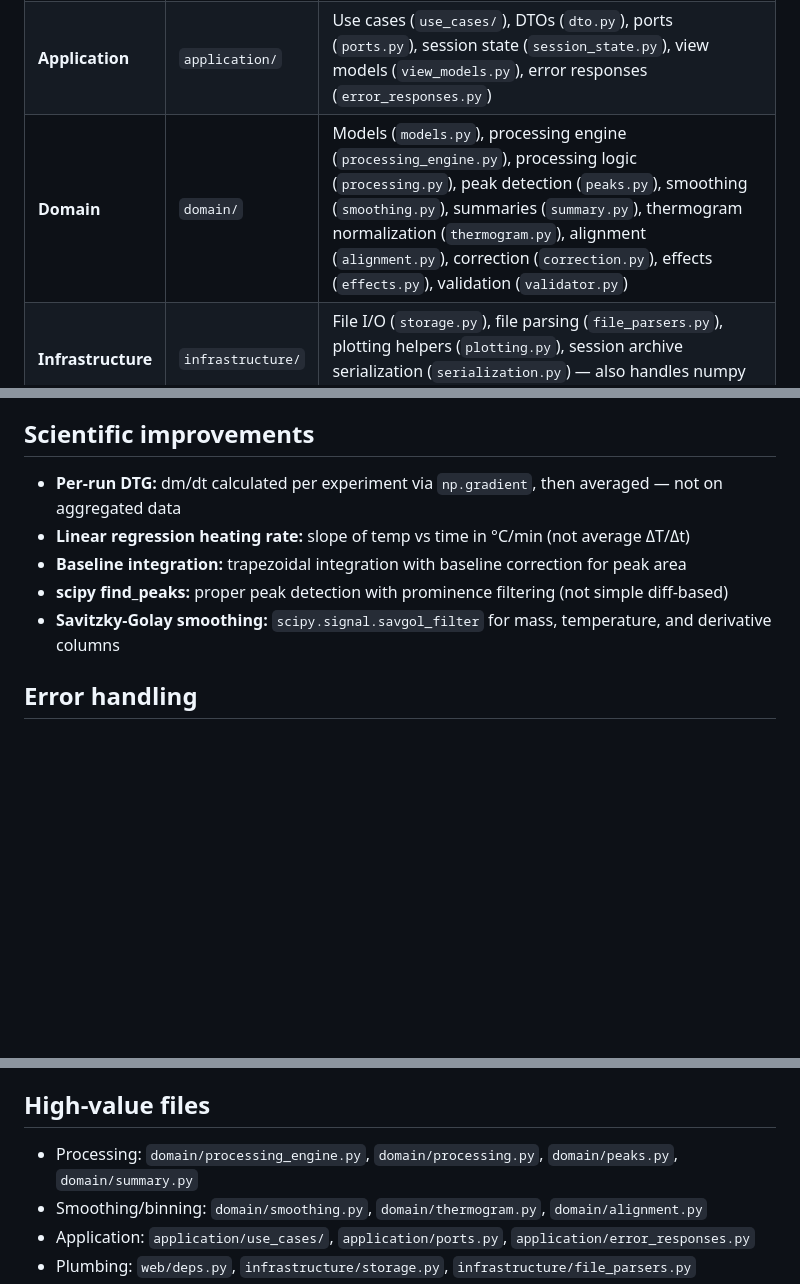
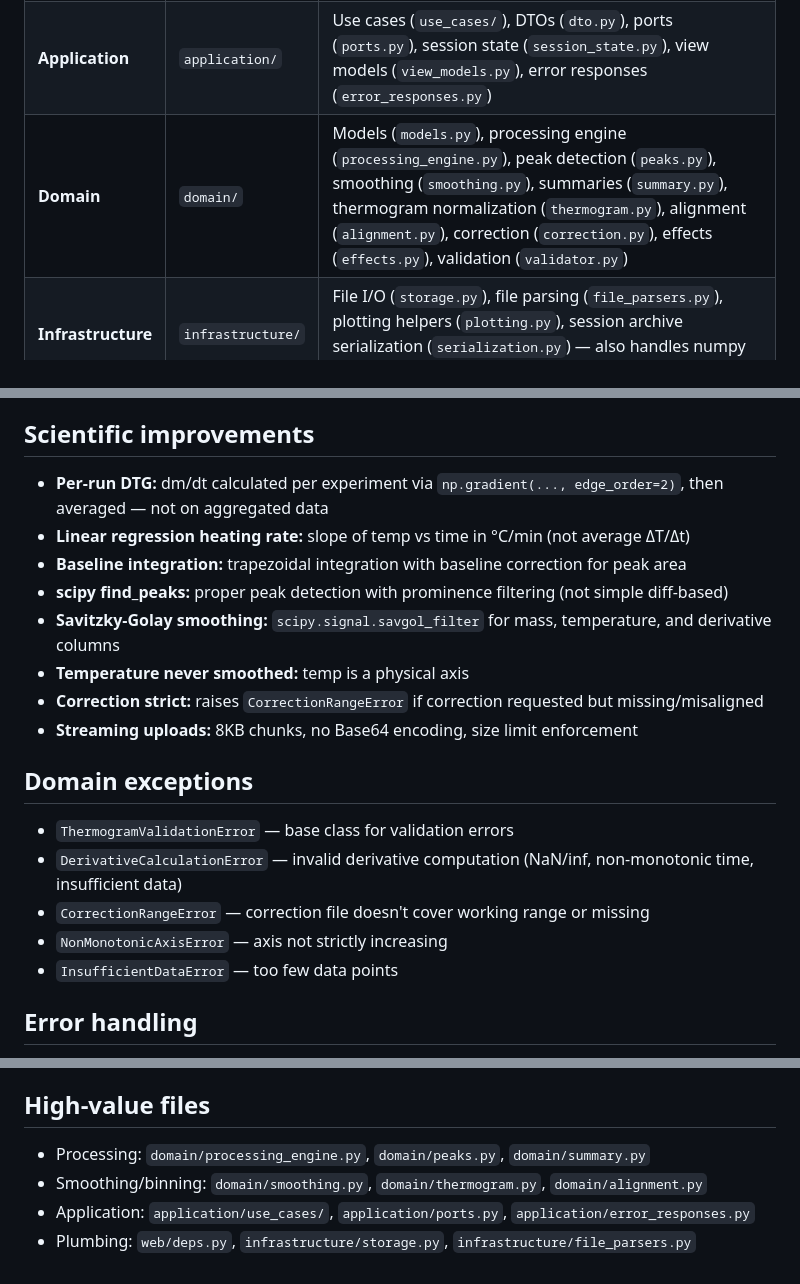
Before and after one commit to einhander/tg, a Markdown page: README.md, 3 parts joined by grey strips. Drawn GitHub-style; blank space fills up the shorter version.

```diff
--- a/README.md
+++ b/README.md
@@ -47,7 +47,7 @@ Clean-architecture layers inside `src/tgapp/`:
 |---|---|---|
 | **Web** | `web/` | FastAPI app (`app.py`), routes (`routes/`), session deps (`deps.py`), Jinja2 templates (`templates/`), static files (`static/`) |
 | **Application** | `application/` | Use cases (`use_cases/`), DTOs (`dto.py`), ports (`ports.py`), session state (`session_state.py`), view models (`view_models.py`), error responses (`error_responses.py`) |
-| **Domain** | `domain/` | Models (`models.py`), processing engine (`processing_engine.py`), processing logic (`processing.py`), peak detection (`peaks.py`), smoothing (`smoothing.py`), summaries (`summary.py`), thermogram normalization (`thermogram.py`), alignment (`alignment.py`), correction (`correction.py`), effects (`effects.py`), validation (`validator.py`) |
+| **Domain** | `domain/` | Models (`models.py`), processing engine (`processing_engine.py`), peak detection (`peaks.py`), smoothing (`smoothing.py`), summaries (`summary.py`), thermogram normalization (`thermogram.py`), alignment (`alignment.py`), correction (`correction.py`), effects (`effects.py`), validation (`validator.py`) |
 | **Infrastructure** | `infrastructure/` | File I/O (`storage.py`), file parsing (`file_parsers.py`), plotting helpers (`plotting.py`), session archive serialization (`serialization.py`) — also handles numpy → JSON sanitization |
 
 **Entry point:** `src/tgapp/main.py` → `AppConfig.from_env()` → `create_app(config)` → `uvicorn.run()`
@@ -150,11 +150,22 @@ Managed by **uv** (`uv.lock`). Python ≥3.10.
 
 ## Scientific improvements
 
-- **Per-run DTG:** dm/dt calculated per experiment via `np.gradient`, then averaged — not on aggregated data
+- **Per-run DTG:** dm/dt calculated per experiment via `np.gradient(..., edge_order=2)`, then averaged — not on aggregated data
 - **Linear regression heating rate:** slope of temp vs time in °C/min (not average ΔT/Δt)
 - **Baseline integration:** trapezoidal integration with baseline correction for peak area
 - **scipy find_peaks:** proper peak detection with prominence filtering (not simple diff-based)
 - **Savitzky-Golay smoothing:** `scipy.signal.savgol_filter` for mass, temperature, and derivative columns
+- **Temperature never smoothed:** temp is a physical axis
+- **Correction strict:** raises `CorrectionRangeError` if correction requested but missing/misaligned
+- **Streaming uploads:** 8KB chunks, no Base64 encoding, size limit enforcement
+
+## Domain exceptions
+
+- `ThermogramValidationError` — base class for validation errors
+- `DerivativeCalculationError` — invalid derivative computation (NaN/inf, non-monotonic time, insufficient data)
+- `CorrectionRangeError` — correction file doesn't cover working range or missing
+- `NonMonotonicAxisError` — axis not strictly increasing
+- `InsufficientDataError` — too few data points
 
 ## Error handling
 
@@ -179,7 +190,7 @@ Prefer targeted smoke: compileall + import check + route-specific manual check.
 
 ## High-value files
 
-- Processing: `domain/processing_engine.py`, `domain/processing.py`, `domain/peaks.py`, `domain/summary.py`
+- Processing: `domain/processing_engine.py`, `domain/peaks.py`, `domain/summary.py`
 - Smoothing/binning: `domain/smoothing.py`, `domain/thermogram.py`, `domain/alignment.py`
 - Application: `application/use_cases/`, `application/ports.py`, `application/error_responses.py`
 - Plumbing: `web/deps.py`, `infrastructure/storage.py`, `infrastructure/file_parsers.py`
```
Also changed, not shown: AGENTS.md (+22 -12 lines), docs/scientific-method.md (+26 -34 lines).
